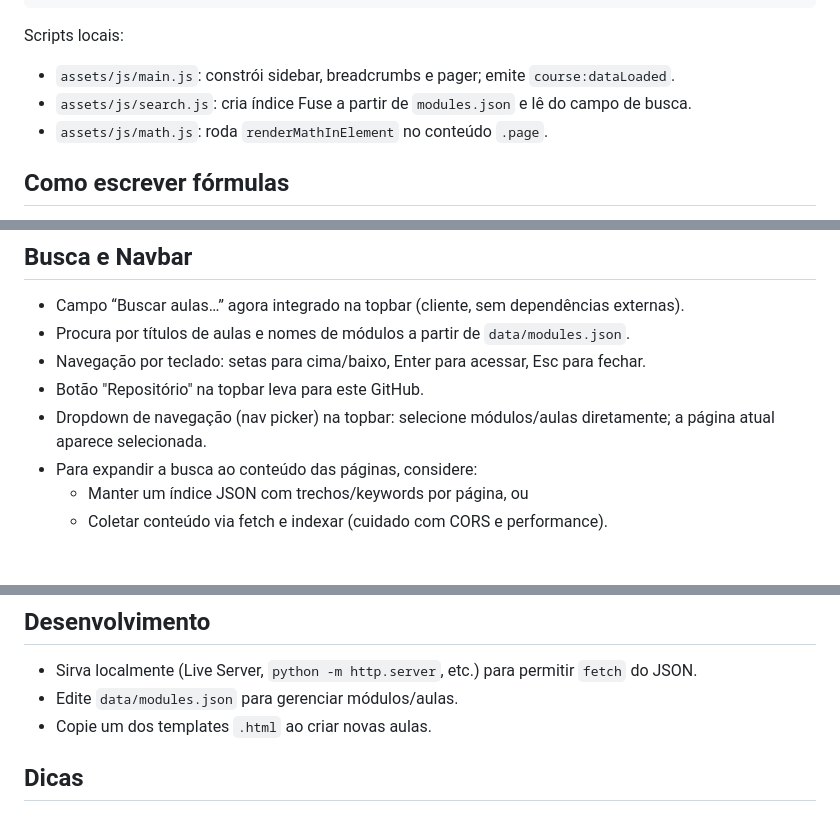
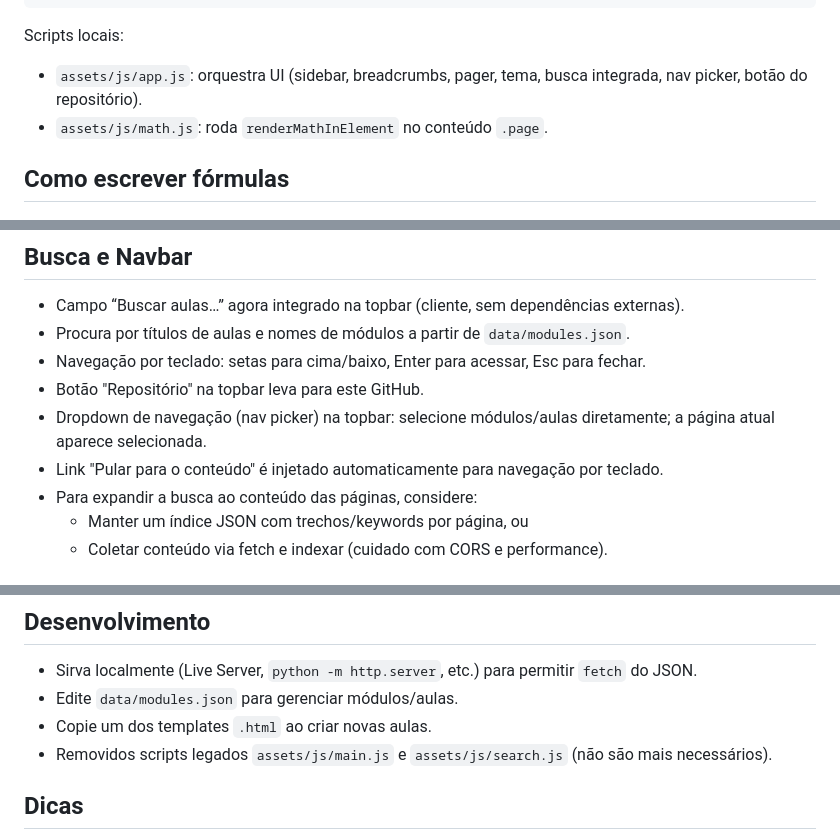
Before and after one commit to ilmoretto/LatexGuide, a Markdown page: README.md, 3 parts joined by grey strips. Drawn GitHub-style.

Commit message:
docs(a11y): atualiza README sobre app.js, skip link e remoção de scripts legados

````diff
--- a/README.md
+++ b/README.md
@@ -16,8 +16,7 @@ Links já incluídos nas páginas:
 ```
 
 Scripts locais:
-- `assets/js/main.js`: constrói sidebar, breadcrumbs e pager; emite `course:dataLoaded`.
-- `assets/js/search.js`: cria índice Fuse a partir de `modules.json` e lê do campo de busca.
+- `assets/js/app.js`: orquestra UI (sidebar, breadcrumbs, pager, tema, busca integrada, nav picker, botão do repositório).
 - `assets/js/math.js`: roda `renderMathInElement` no conteúdo `.page`.
 
 ## Como escrever fórmulas
@@ -32,6 +31,7 @@ Scripts locais:
 - Navegação por teclado: setas para cima/baixo, Enter para acessar, Esc para fechar.
 - Botão "Repositório" na topbar leva para este GitHub.
 - Dropdown de navegação (nav picker) na topbar: selecione módulos/aulas diretamente; a página atual aparece selecionada.
+- Link "Pular para o conteúdo" é injetado automaticamente para navegação por teclado.
 - Para expandir a busca ao conteúdo das páginas, considere:
   - Manter um índice JSON com trechos/keywords por página, ou
   - Coletar conteúdo via fetch e indexar (cuidado com CORS e performance).
@@ -46,6 +46,7 @@ Scripts locais:
 - Sirva localmente (Live Server, `python -m http.server`, etc.) para permitir `fetch` do JSON.
 - Edite `data/modules.json` para gerenciar módulos/aulas.
 - Copie um dos templates `.html` ao criar novas aulas.
+ - Removidos scripts legados `assets/js/main.js` e `assets/js/search.js` (não são mais necessários).
 
 ## Dicas
 
````
